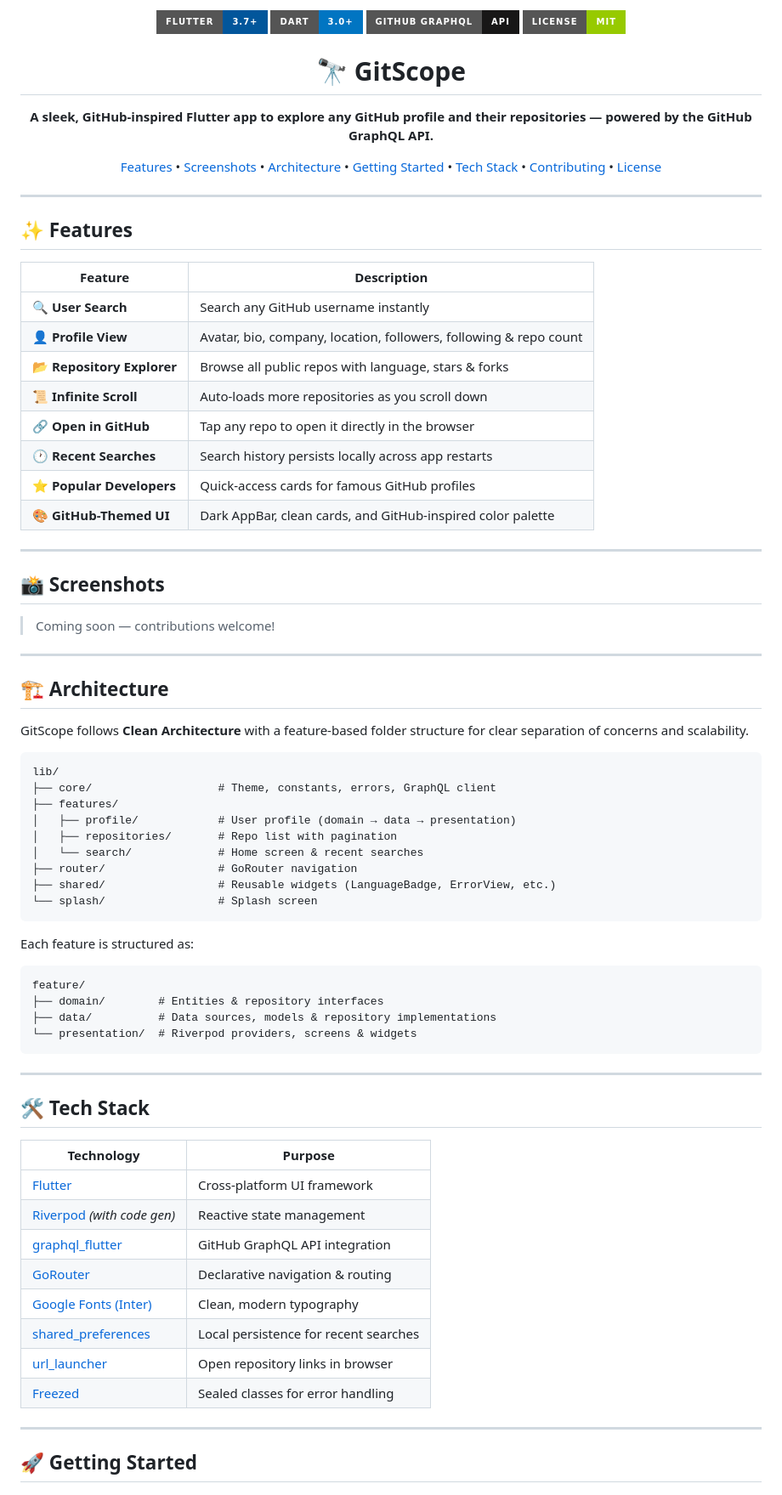
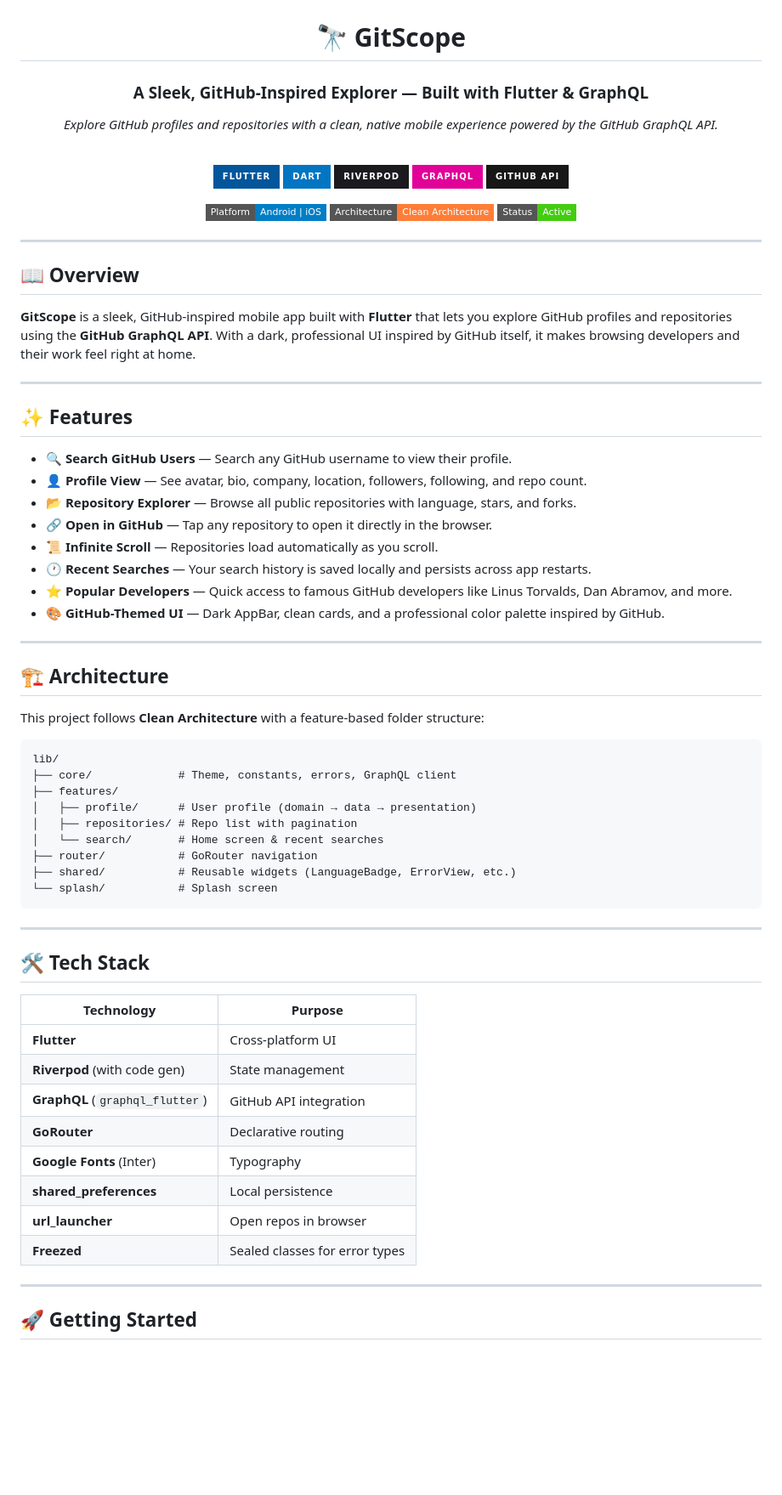
Before and after one commit to MohibKhorajiya01/GitScope-App, a Markdown page: README.md, the part around one of its changes. Shown at 85% size. Rendered like a GitHub page; badges without logos; blank space fills up the shorter version.

Commit message:
Revise README for clarity and feature updates
Updated README to improve clarity and structure, added new features and badges.

````diff
--- a/README.md
+++ b/README.md
@@ -1,79 +5,76 @@
 <div align="center">
-
-<img src="https://img.shields.io/badge/Flutter-3.7%2B-02569B?style=for-the-badge&logo=flutter&logoColor=white"/>
-<img src="https://img.shields.io/badge/Dart-3.0%2B-0175C2?style=for-the-badge&logo=dart&logoColor=white"/>
-<img src="https://img.shields.io/badge/GitHub_GraphQL-API-181717?style=for-the-badge&logo=github&logoColor=white"/>
-<img src="https://img.shields.io/badge/License-MIT-green?style=for-the-badge"/>
 
 # 🔭 GitScope
 
-**A sleek, GitHub-inspired Flutter app to explore any GitHub profile and their repositories — powered by the GitHub GraphQL API.**
+### A Sleek, GitHub-Inspired Explorer — Built with Flutter & GraphQL
 
-[Features](#-features) • [Screenshots](#-screenshots) • [Architecture](#️-architecture) • [Getting Started](#-getting-started) • [Tech Stack](#-tech-stack) • [Contributing](#-contributing) • [License](#-license)
+*Explore GitHub profiles and repositories with a clean, native mobile experience powered by the GitHub GraphQL API.*
+
+<br/>
+
+![Flutter](https://img.shields.io/badge/Flutter-02569B?style=for-the-badge&logo=flutter&logoColor=white)
+![Dart](https://img.shields.io/badge/Dart-0175C2?style=for-the-badge&logo=dart&logoColor=white)
+![Riverpod](https://img.shields.io/badge/Riverpod-1B1B1F?style=for-the-badge&logo=flutter&logoColor=white)
+![GraphQL](https://img.shields.io/badge/GraphQL-E10098?style=for-the-badge&logo=graphql&logoColor=white)
+![GitHub API](https://img.shields.io/badge/GitHub%20API-181717?style=for-the-badge&logo=github&logoColor=white)
+
+![Platform](https://img.shields.io/badge/Platform-Android%20%7C%20iOS-blue?style=flat-square)
+![Architecture](https://img.shields.io/badge/Architecture-Clean%20Architecture-orange?style=flat-square)
+![Status](https://img.shields.io/badge/Status-Active-brightgreen?style=flat-square)
 
 </div>
 
 ---
 
-## ✨ Features
+## 📖 Overview
 
-| Feature | Description |
-|--------|-------------|
-| 🔍 **User Search** | Search any GitHub username instantly |
-| 👤 **Profile View** | Avatar, bio, company, location, followers, following & repo count |
-| 📂 **Repository Explorer** | Browse all public repos with language, stars & forks |
-| 📜 **Infinite Scroll** | Auto-loads more repositories as you scroll down |
-| 🔗 **Open in GitHub** | Tap any repo to open it directly in the browser |
-| 🕐 **Recent Searches** | Search history persists locally across app restarts |
-| ⭐ **Popular Developers** | Quick-access cards for famous GitHub profiles |
-| 🎨 **GitHub-Themed UI** | Dark AppBar, clean cards, and GitHub-inspired color palette |
+**GitScope** is a sleek, GitHub-inspired mobile app built with **Flutter** that lets you explore GitHub profiles and repositories using the **GitHub GraphQL API**. With a dark, professional UI inspired by GitHub itself, it makes browsing developers and their work feel right at home.
 
 ---
 
-## 📸 Screenshots
+## ✨ Features
 
-> Coming soon — contributions welcome!
+- 🔍 **Search GitHub Users** — Search any GitHub username to view their profile.
+- 👤 **Profile View** — See avatar, bio, company, location, followers, following, and repo count.
+- 📂 **Repository Explorer** — Browse all public repositories with language, stars, and forks.
+- 🔗 **Open in GitHub** — Tap any repository to open it directly in the browser.
+- 📜 **Infinite Scroll** — Repositories load automatically as you scroll.
+- 🕐 **Recent Searches** — Your search history is saved locally and persists across app restarts.
+- ⭐ **Popular Developers** — Quick access to famous GitHub developers like Linus Torvalds, Dan Abramov, and more.
+- 🎨 **GitHub-Themed UI** — Dark AppBar, clean cards, and a professional color palette inspired by GitHub.
 
 ---
 
 ## 🏗️ Architecture
 
-GitScope follows **Clean Architecture** with a feature-based folder structure for clear separation of concerns and scalability.
+This project follows **Clean Architecture** with a feature-based folder structure:
 
 ```
 lib/
-├── core/                   # Theme, constants, errors, GraphQL client
+├── core/             # Theme, constants, errors, GraphQL client
 ├── features/
-│   ├── profile/            # User profile (domain → data → presentation)
-│   ├── repositories/       # Repo list with pagination
-│   └── search/             # Home screen & recent searches
-├── router/                 # GoRouter navigation
-├── shared/                 # Reusable widgets (LanguageBadge, ErrorView, etc.)
-└── splash/                 # Splash screen
-```
-
-Each feature is structured as:
-```
-feature/
-├── domain/        # Entities & repository interfaces
-├── data/          # Data sources, models & repository implementations
-└── presentation/  # Riverpod providers, screens & widgets
+│   ├── profile/      # User profile (domain → data → presentation)
+│   ├── repositories/ # Repo list with pagination
+│   └── search/       # Home screen & recent searches
+├── router/           # GoRouter navigation
+├── shared/           # Reusable widgets (LanguageBadge, ErrorView, etc.)
+└── splash/           # Splash screen
 ```
 
 ---
 
 ## 🛠️ Tech Stack
 
-| Technology | Purpose |
-|------------|---------|
-| [Flutter](https://flutter.dev/) | Cross-platform UI framework |
-| [Riverpod](https://riverpod.dev/) *(with code gen)* | Reactive state management |
-| [graphql_flutter](https://pub.dev/packages/graphql_flutter) | GitHub GraphQL API integration |
-| [GoRouter](https://pub.dev/packages/go_router) | Declarative navigation & routing |
-| [Google Fonts (Inter)](https://pub.dev/packages/google_fonts) | Clean, modern typography |
-| [shared_preferences](https://pub.dev/packages/shared_preferences) | Local persistence for recent searches |
-| [url_launcher](https://pub.dev/packages/url_launcher) | Open repository links in browser |
-| [Freezed](https://pub.dev/packages/freezed) | Sealed classes for error handling |
+| Technology                      | Purpose                          |
+|----------------------------------|-----------------------------------|
+| **Flutter**                      | Cross-platform UI                |
+| **Riverpod** (with code gen)      | State management                 |
+| **GraphQL** (`graphql_flutter`)   | GitHub API integration           |
+| **GoRouter**                     | Declarative routing              |
+| **Google Fonts** (Inter)         | Typography                       |
+| **shared_preferences**            | Local persistence                |
+| **url_launcher**                  | Open repos in browser            |
+| **Freezed**                       | Sealed classes for error types   |
 
 ---
 
````
Also changed, not shown: other parts of README.md (+42 -84 lines).
